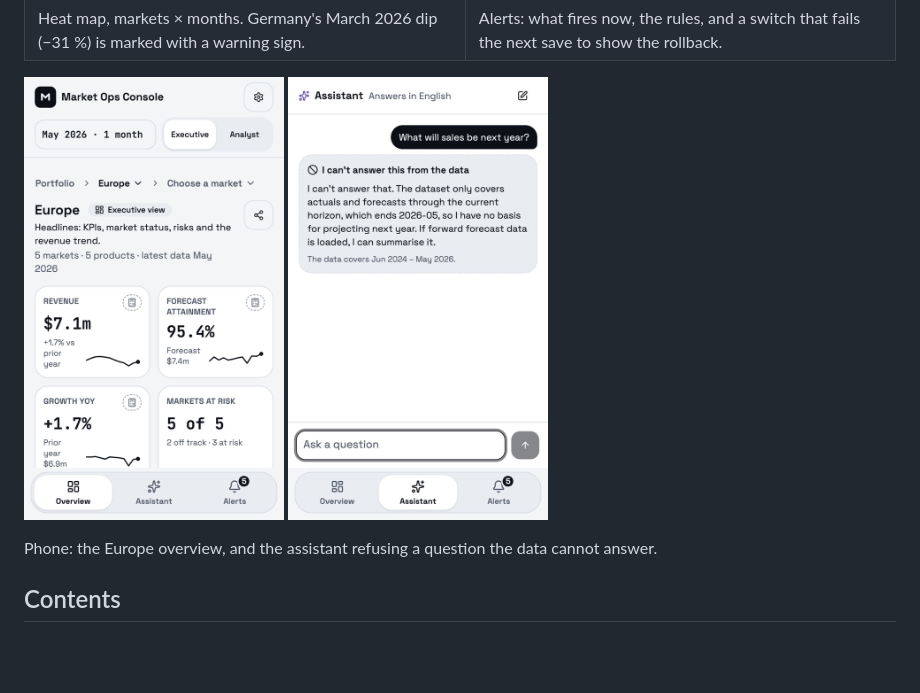
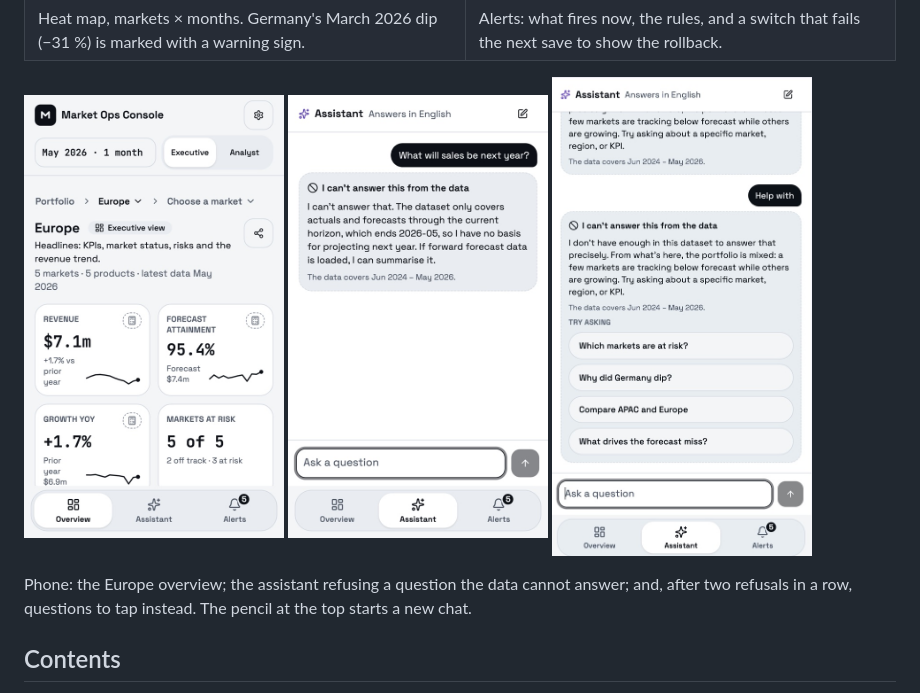
Before and after one commit to DmitriyOne/market-ops-console, a Markdown page: README.md, the part around the change. Rendered like a GitHub page; pictures changed too: docs/screenshots/phone-assistant-suggestions.jpg (added); blank space fills up the shorter version.

Commit message:
docs(1.0.1): README — the questions offered after two refusals, and New chat
Co-Authored-By: Claude Opus 5.5 <noreply@anthropic.com>

```diff
--- a/README.md
+++ b/README.md
@@ -27,9 +27,10 @@ Take-home assignment for the Frontend Engineer role at NewPage Solutions.
 <p>
   <img src="docs/screenshots/phone-overview.jpg" width="260" alt="Phone: the Europe overview with the tab bar">
   <img src="docs/screenshots/phone-assistant-abstain.jpg" width="260" alt="Phone: the assistant says it cannot answer from the data">
+  <img src="docs/screenshots/phone-assistant-suggestions.jpg" width="260" alt="Phone: after a second refusal in a row, the assistant offers four questions to tap">
 </p>
 
-Phone: the Europe overview, and the assistant refusing a question the data cannot answer.
+Phone: the Europe overview; the assistant refusing a question the data cannot answer; and, after two refusals in a row, questions to tap instead. The pencil at the top starts a new chat.
 
 ## Contents
 
```
Also changed, not shown: CHANGELOG.md (+1 -1 lines).
